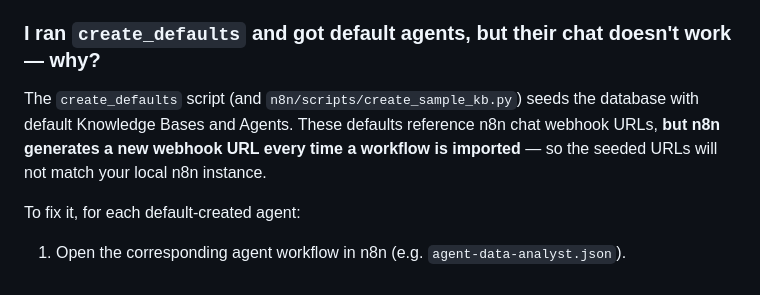
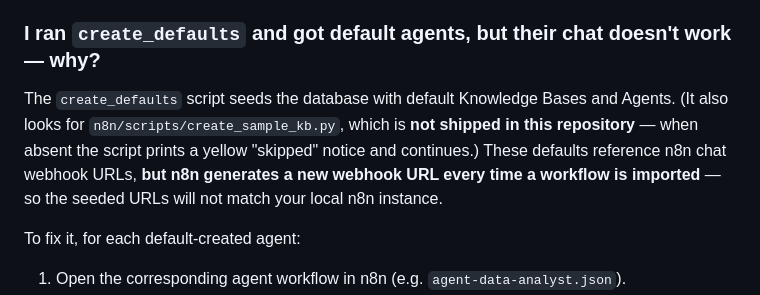
Before and after one commit to enlaight/enlaight, a Markdown page: README.md, the part around the change. Rendered like a GitHub page.

```diff
--- a/README.md
+++ b/README.md
@@ -399,7 +399,7 @@ If either step is skipped, the backend will return errors when the UI tries to c
 
 ### I ran `create_defaults` and got default agents, but their chat doesn't work — why?
 
-The `create_defaults` script (and `n8n/scripts/create_sample_kb.py`) seeds the database with default Knowledge Bases and Agents. These defaults reference n8n chat webhook URLs, **but n8n generates a new webhook URL every time a workflow is imported** — so the seeded URLs will not match your local n8n instance.
+The `create_defaults` script seeds the database with default Knowledge Bases and Agents. (It also looks for `n8n/scripts/create_sample_kb.py`, which is **not shipped in this repository** — when absent the script prints a yellow "skipped" notice and continues.) These defaults reference n8n chat webhook URLs, **but n8n generates a new webhook URL every time a workflow is imported** — so the seeded URLs will not match your local n8n instance.
 
 To fix it, for each default-created agent:
 
```
Also changed, not shown: docs/apps/knowledge-bases.md (+83 -22 lines).
